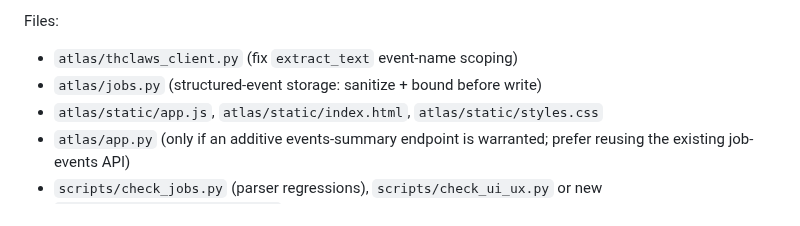
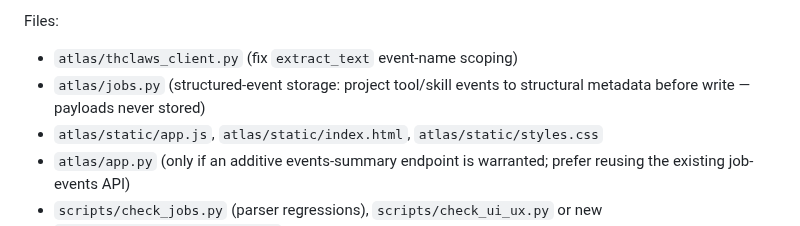
Before and after one commit to kaebmoo/atlas-control-plane, a Markdown page: docs/plans/thclaws-api-adoption-plan.md, the part around one of its changes. GitHub-like rendering.

```diff
--- a/docs/plans/thclaws-api-adoption-plan.md
+++ b/docs/plans/thclaws-api-adoption-plan.md
@@ -320,7 +322,8 @@ assistant-text events.
 Files:
 
 - `atlas/thclaws_client.py` (fix `extract_text` event-name scoping)
-- `atlas/jobs.py` (structured-event storage: sanitize + bound before write)
+- `atlas/jobs.py` (structured-event storage: project tool/skill events to
+  structural metadata before write — payloads never stored)
 - `atlas/static/app.js`, `atlas/static/index.html`, `atlas/static/styles.css`
 - `atlas/app.py` (only if an additive events-summary endpoint is warranted;
   prefer reusing the existing job-events API)
```
Also changed, not shown: other parts of docs/plans/thclaws-api-adoption-plan.md (+13 -8 lines).
